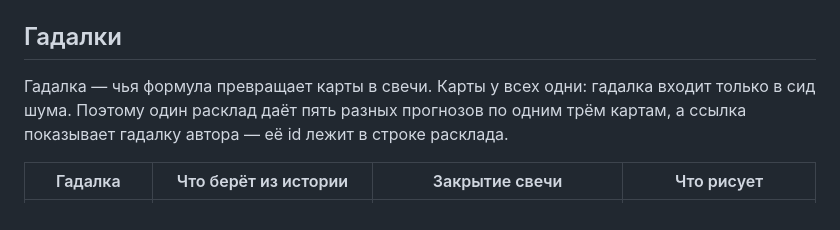
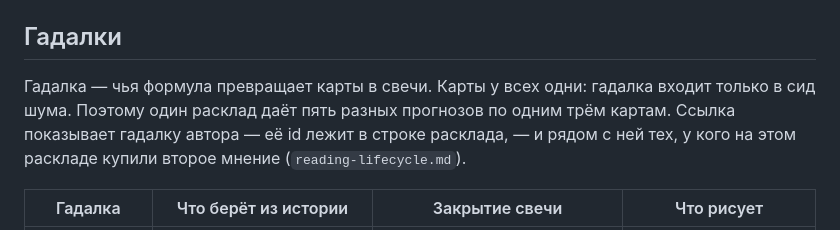
Before and after one commit to thesameorg/tarotalpha, a Markdown page: docs/engine.md, the part around the change. GitHub-like rendering.

```diff
--- a/docs/engine.md
+++ b/docs/engine.md
@@ -56,7 +56,7 @@
 
 ## Гадалки
 
-Гадалка — чья формула превращает карты в свечи. Карты у всех одни: гадалка входит только в сид шума. Поэтому один расклад даёт пять разных прогнозов по одним трём картам, а ссылка показывает гадалку автора — её id лежит в строке расклада.
+Гадалка — чья формула превращает карты в свечи. Карты у всех одни: гадалка входит только в сид шума. Поэтому один расклад даёт пять разных прогнозов по одним трём картам. Ссылка показывает гадалку автора — её id лежит в строке расклада, — и рядом с ней тех, у кого на этом раскладе купили второе мнение (`reading-lifecycle.md`).
 
 | Гадалка | Что берёт из истории | Закрытие свечи | Что рисует |
 | --- | --- | --- | --- |
```
Also changed, not shown: docs/glossary.md (+1 -1 lines).
